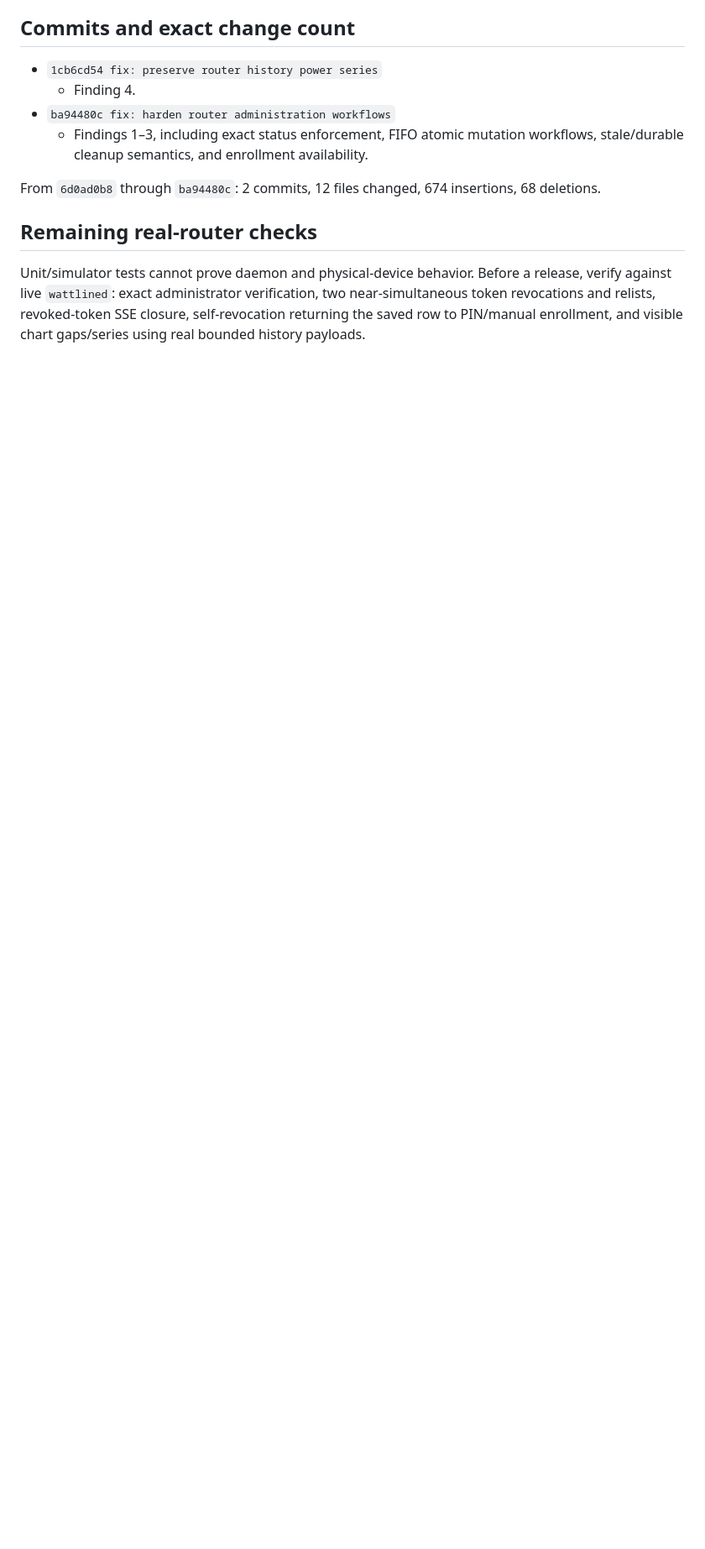
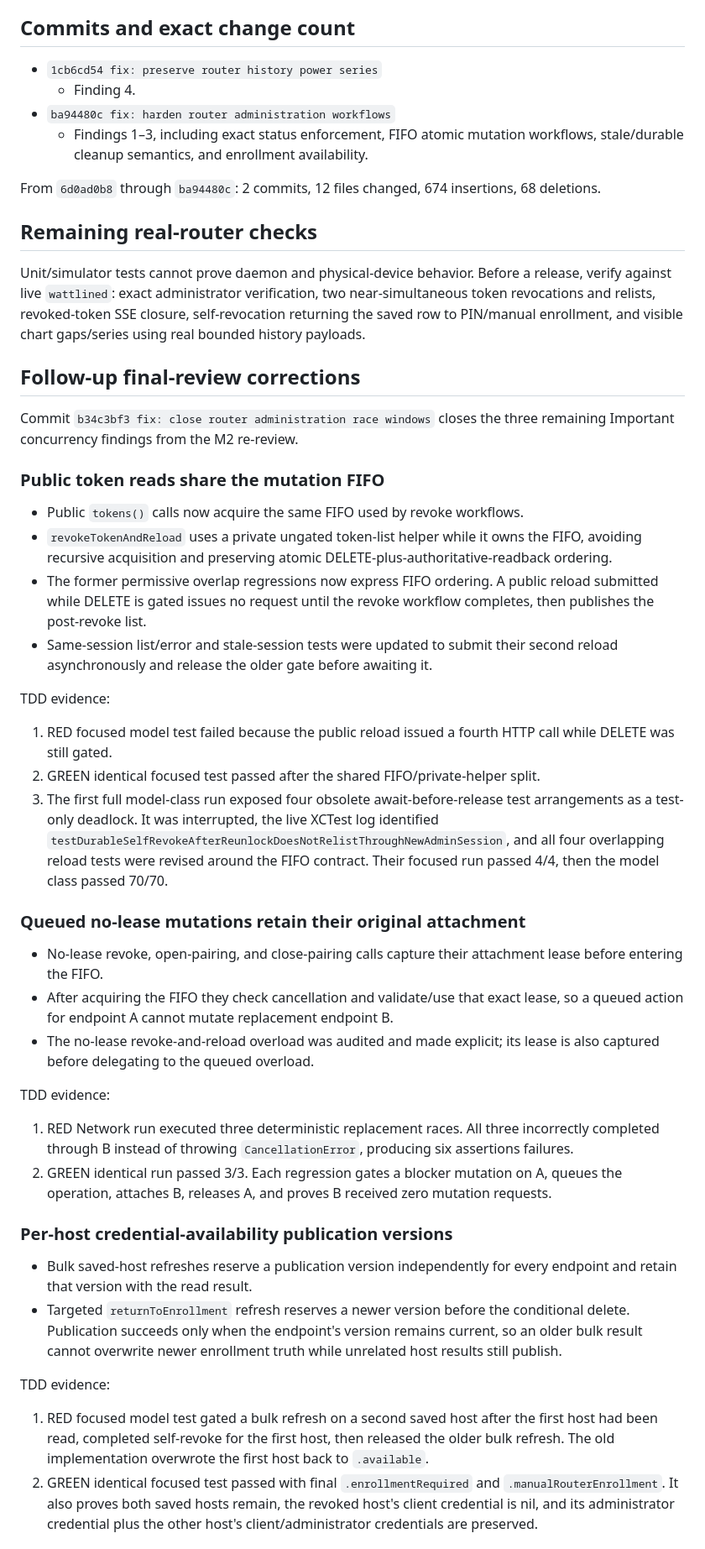
Before and after one commit to keithah/openwrt-starwatch, a Markdown page: .superpowers/sdd/router-admin-m2-final-review-fixes-report.md, the part around one of its changes. Shown at 84% size. GitHub-like rendering; blank space fills up the shorter version.

Commit message:
docs: record router admin race corrections

```diff
--- a/.superpowers/sdd/router-admin-m2-final-review-fixes-report.md
+++ b/.superpowers/sdd/router-admin-m2-final-review-fixes-report.md
@@ -220,3 +220,73 @@ release, verify against live `wattlined`: exact administrator verification,
 two near-simultaneous token revocations and relists, revoked-token SSE closure,
 self-revocation returning the saved row to PIN/manual enrollment, and visible
 chart gaps/series using real bounded history payloads.
+
+## Follow-up final-review corrections
+
+Commit `b34c3bf3 fix: close router administration race windows` closes the
+three remaining Important concurrency findings from the M2 re-review.
+
+### Public token reads share the mutation FIFO
+
+- Public `tokens()` calls now acquire the same FIFO used by revoke workflows.
+- `revokeTokenAndReload` uses a private ungated token-list helper while it owns
+  the FIFO, avoiding recursive acquisition and preserving atomic
+  DELETE-plus-authoritative-readback ordering.
+- The former permissive overlap regressions now express FIFO ordering. A
+  public reload submitted while DELETE is gated issues no request until the
+  revoke workflow completes, then publishes the post-revoke list.
+- Same-session list/error and stale-session tests were updated to submit their
+  second reload asynchronously and release the older gate before awaiting it.
+
+TDD evidence:
+
+1. RED focused model test failed because the public reload issued a fourth HTTP
+   call while DELETE was still gated.
+2. GREEN identical focused test passed after the shared FIFO/private-helper
+   split.
+3. The first full model-class run exposed four obsolete await-before-release
+   test arrangements as a test-only deadlock. It was interrupted, the live
+   XCTest log identified
+   `testDurableSelfRevokeAfterReunlockDoesNotRelistThroughNewAdminSession`, and
+   all four overlapping reload tests were revised around the FIFO contract.
+   Their focused run passed 4/4, then the model class passed 70/70.
+
+### Queued no-lease mutations retain their original attachment
+
+- No-lease revoke, open-pairing, and close-pairing calls capture their
+  attachment lease before entering the FIFO.
+- After acquiring the FIFO they check cancellation and validate/use that exact
+  lease, so a queued action for endpoint A cannot mutate replacement endpoint
+  B.
+- The no-lease revoke-and-reload overload was audited and made explicit; its
+  lease is also captured before delegating to the queued overload.
+
+TDD evidence:
+
+1. RED Network run executed three deterministic replacement races. All three
+   incorrectly completed through B instead of throwing `CancellationError`,
+   producing six assertions failures.
+2. GREEN identical run passed 3/3. Each regression gates a blocker mutation on
+   A, queues the operation, attaches B, releases A, and proves B received zero
+   mutation requests.
+
+### Per-host credential-availability publication versions
+
+- Bulk saved-host refreshes reserve a publication version independently for
+  every endpoint and retain that version with the read result.
+- Targeted `returnToEnrollment` refresh reserves a newer version before the
+  conditional delete. Publication succeeds only when the endpoint's version
+  remains current, so an older bulk result cannot overwrite newer enrollment
+  truth while unrelated host results still publish.
+
+TDD evidence:
+
+1. RED focused model test gated a bulk refresh on a second saved host after the
+   first host had been read, completed self-revoke for the first host, then
+   released the older bulk refresh. The old implementation overwrote the first
+   host back to `.available`.
+2. GREEN identical focused test passed with final `.enrollmentRequired` and
+   `.manualRouterEnrollment`. It also proves both saved hosts remain, the
+   revoked host's client credential is nil, and its administrator credential
+   plus the other host's client/administrator credentials are preserved.
+
```
Also changed, not shown: other parts of .superpowers/sdd/router-admin-m2-final-review-fixes-report.md (+25 -0 lines).
